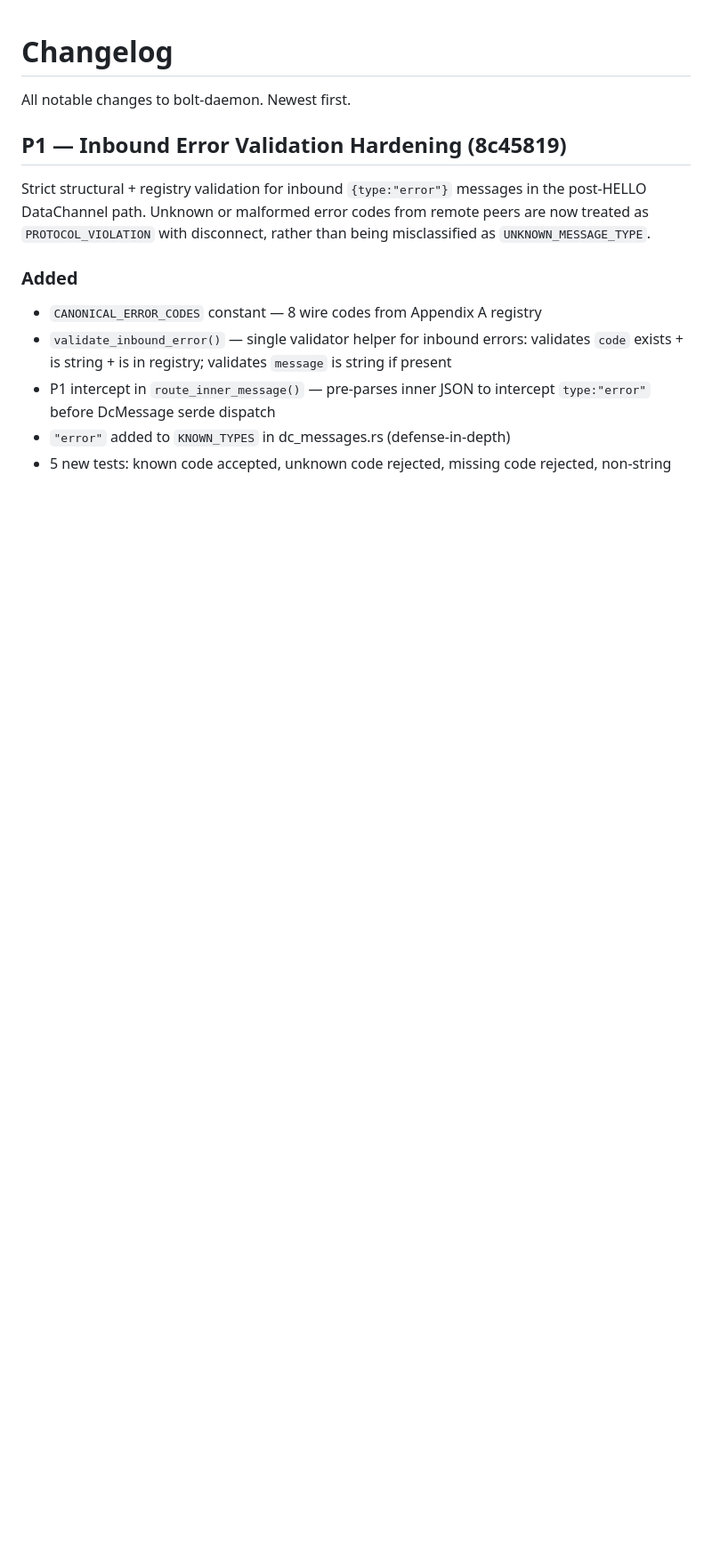
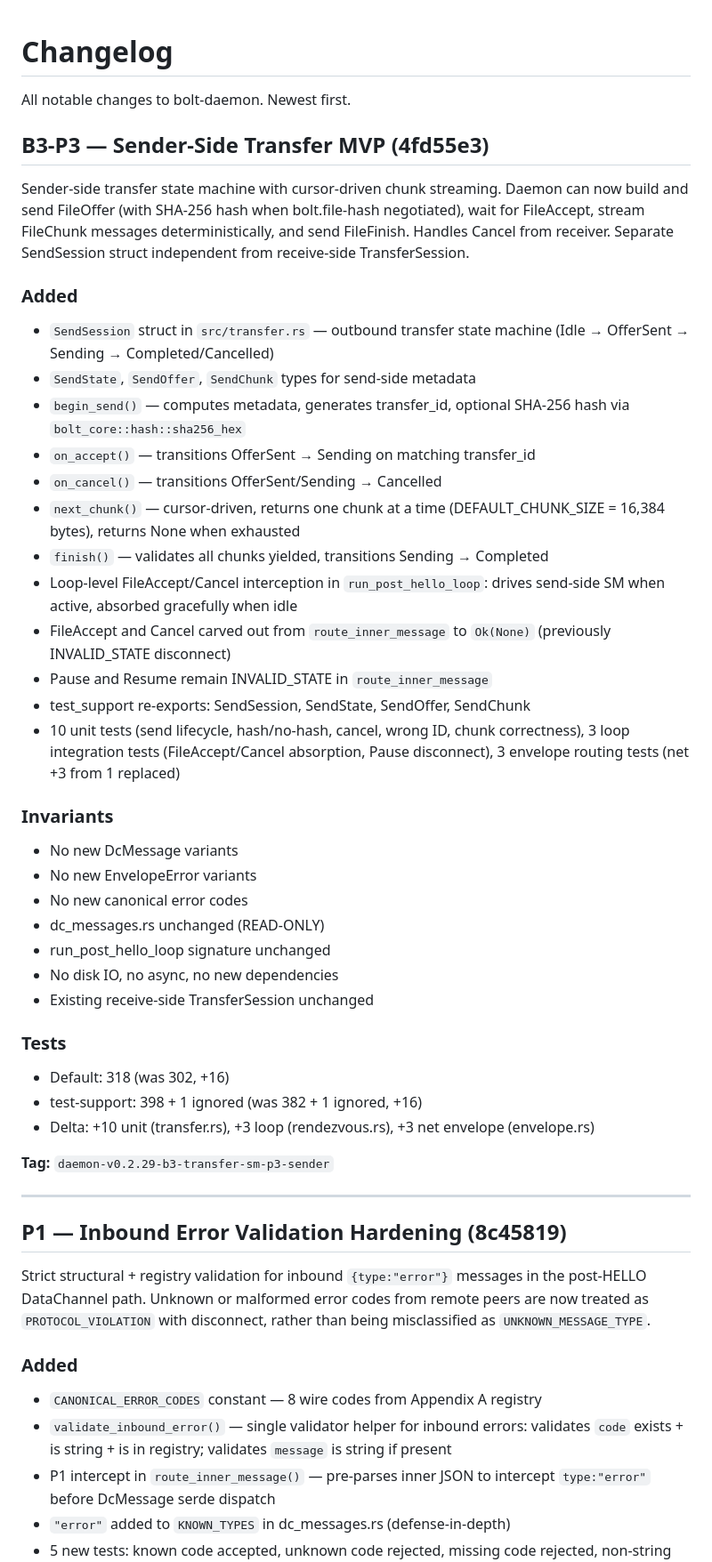
Before and after one commit to the9ines/bolt-daemon, a Markdown page: docs/CHANGELOG.md, the part around the change. Shown at 89% size. Drawn GitHub-style; blank space fills up the shorter version.

Commit message:
docs: sync after daemon-v0.2.29-b3-transfer-sm-p3-sender
Update CHANGELOG.md with B3-P3 sender-side transfer MVP entry.
Update STATE.md with current tag, test counts, and B3-P3 phase status.

Files changed:
- docs/CHANGELOG.md
- docs/STATE.md

```diff
--- a/docs/CHANGELOG.md
+++ b/docs/CHANGELOG.md
@@ -1,6 +1,54 @@
 # Changelog
 
 All notable changes to bolt-daemon. Newest first.
+
+## B3-P3 — Sender-Side Transfer MVP (4fd55e3)
+
+Sender-side transfer state machine with cursor-driven chunk streaming.
+Daemon can now build and send FileOffer (with SHA-256 hash when
+bolt.file-hash negotiated), wait for FileAccept, stream FileChunk
+messages deterministically, and send FileFinish. Handles Cancel from
+receiver. Separate SendSession struct independent from receive-side
+TransferSession.
+
+### Added
+- `SendSession` struct in `src/transfer.rs` — outbound transfer state
+  machine (Idle → OfferSent → Sending → Completed/Cancelled)
+- `SendState`, `SendOffer`, `SendChunk` types for send-side metadata
+- `begin_send()` — computes metadata, generates transfer_id, optional
+  SHA-256 hash via `bolt_core::hash::sha256_hex`
+- `on_accept()` — transitions OfferSent → Sending on matching transfer_id
+- `on_cancel()` — transitions OfferSent/Sending → Cancelled
+- `next_chunk()` — cursor-driven, returns one chunk at a time
+  (DEFAULT_CHUNK_SIZE = 16,384 bytes), returns None when exhausted
+- `finish()` — validates all chunks yielded, transitions Sending → Completed
+- Loop-level FileAccept/Cancel interception in `run_post_hello_loop`:
+  drives send-side SM when active, absorbed gracefully when idle
+- FileAccept and Cancel carved out from `route_inner_message` to `Ok(None)`
+  (previously INVALID_STATE disconnect)
+- Pause and Resume remain INVALID_STATE in `route_inner_message`
+- test_support re-exports: SendSession, SendState, SendOffer, SendChunk
+- 10 unit tests (send lifecycle, hash/no-hash, cancel, wrong ID, chunk
+  correctness), 3 loop integration tests (FileAccept/Cancel absorption,
+  Pause disconnect), 3 envelope routing tests (net +3 from 1 replaced)
+
+### Invariants
+- No new DcMessage variants
+- No new EnvelopeError variants
+- No new canonical error codes
+- dc_messages.rs unchanged (READ-ONLY)
+- run_post_hello_loop signature unchanged
+- No disk IO, no async, no new dependencies
+- Existing receive-side TransferSession unchanged
+
+### Tests
+- Default: 318 (was 302, +16)
+- test-support: 398 + 1 ignored (was 382 + 1 ignored, +16)
+- Delta: +10 unit (transfer.rs), +3 loop (rendezvous.rs), +3 net envelope (envelope.rs)
+
+**Tag:** `daemon-v0.2.29-b3-transfer-sm-p3-sender`
+
+---
 
 ## P1 — Inbound Error Validation Hardening (8c45819)
 
```
Also changed, not shown: docs/STATE.md (+7 -4 lines).
